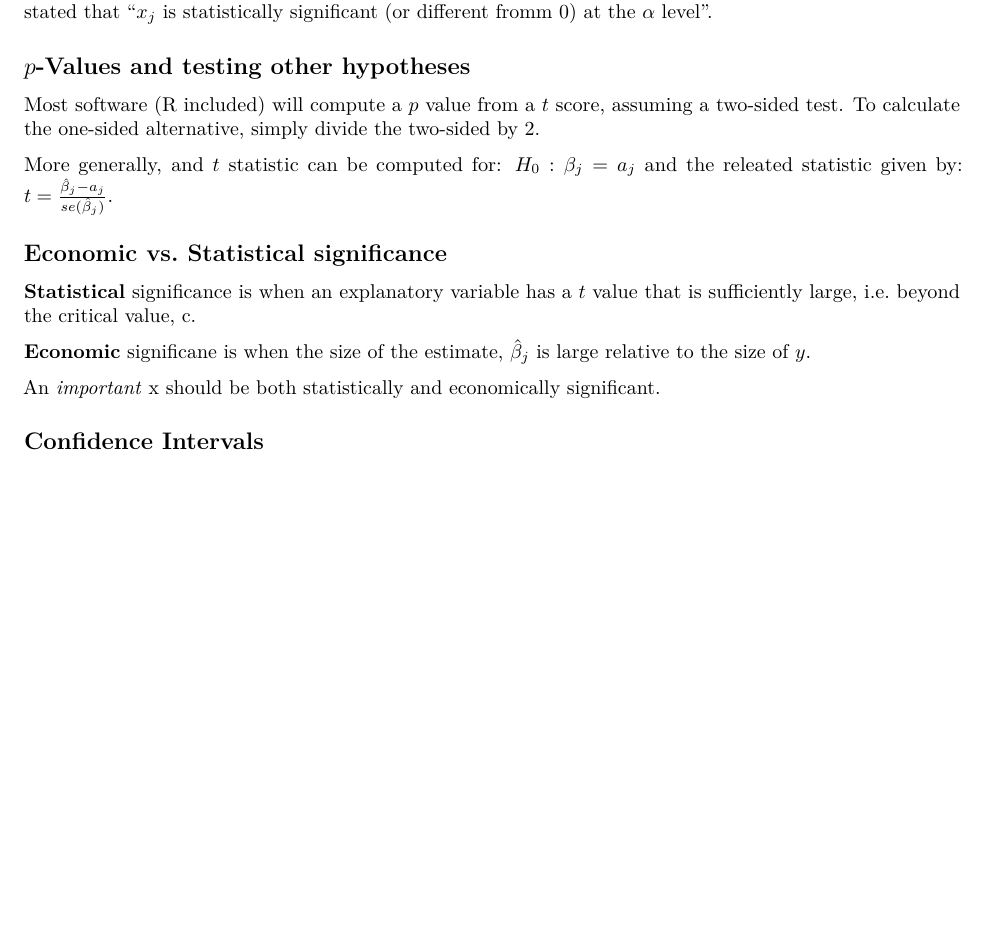
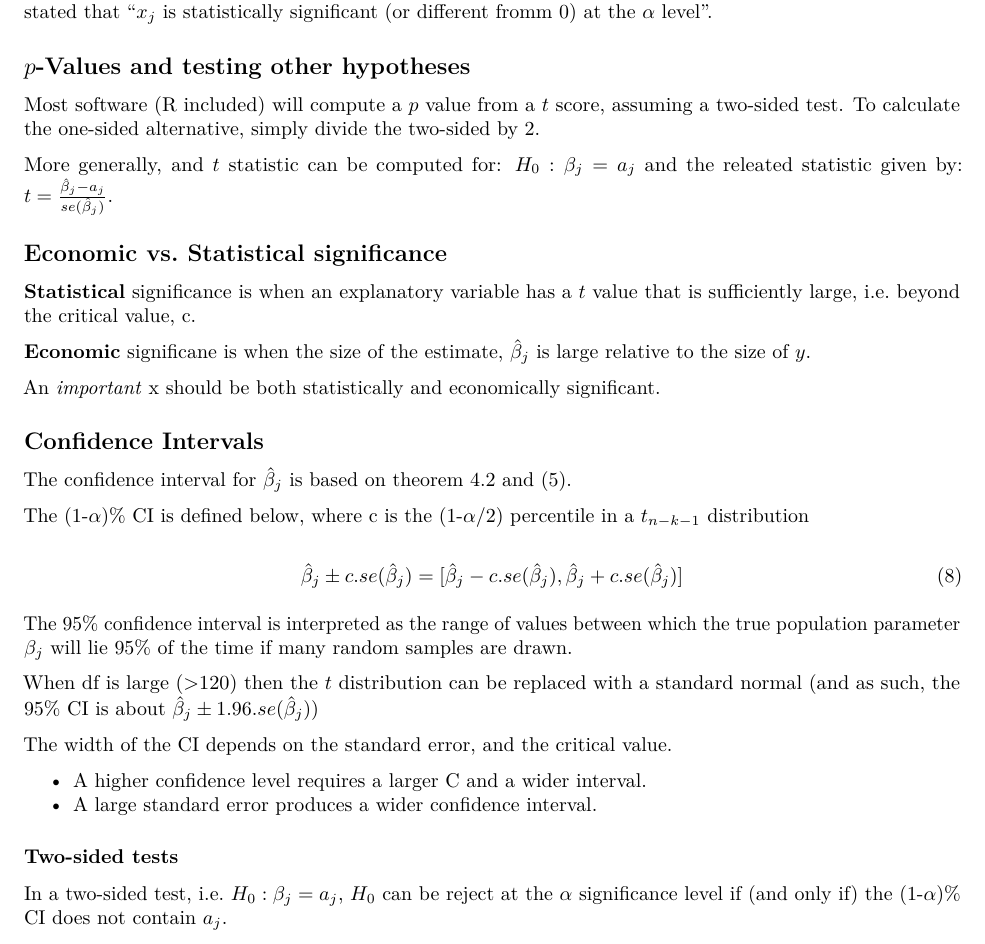
Before and after one commit to Jim89/icl, an R Markdown document (stats_and_econ/notes/L0005.Rmd): part of page 3 of 3, cut so that both start at the same text, the shorter picture padded with empty space. Rendered offline with R 4.5, knitr and Pandoc, then LaTeX, with nearby package versions.

Commit message:
Finish adding content to the lecture 5 notes.

```diff
--- a/stats_and_econ/notes/L0005.Rmd
+++ b/stats_and_econ/notes/L0005.Rmd
@@ -136,3 +136,24 @@ __Economic__ significane is when the size of the estimate, $\hat\beta_j$ is larg
 An _important_ x should be both statistically and economically significant.
 
 ## Confidence Intervals
+
+The confidence interval for $\hat\beta_j$ is based on theorem 4.2 and \eqref{eq:t42}.
+
+The (1-$\alpha$)% CI is defined below, where c is the (1-$\alpha$/2) percentile in a $t_{n-k-1}$ distribution
+
+\begin{equation}
+\hat\beta_j \pm c . se(\hat\beta_j) = [\hat\beta_j - c . se(\hat\beta_j), \hat\beta_j + c . se(\hat\beta_j)]
+\end{equation}
+
+The 95% confidence interval is interpreted as the range of values between which the true population parameter $\beta_j$ will lie 95% of the time if many random samples are drawn.
+
+When df is large (>120) then the $t$ distribution can be replaced with a standard normal (and as such, the 95% CI is about $\hat\beta_j \pm 1.96 . se(\hat\beta_j)$)
+
+The width of the CI depends on the standard error, and the critical value.
+
+* A higher confidence level requires a larger C and a wider interval.
+* A large standard error produces a wider confidence interval.
+
+### Two-sided tests
+
+In a two-sided test, i.e. $H_0 : \beta_j = a_j$, $H_0$ can be reject at the $\alpha$ significance level if (and only if) the (1-$\alpha$)% CI does not contain $a_j$.
```
